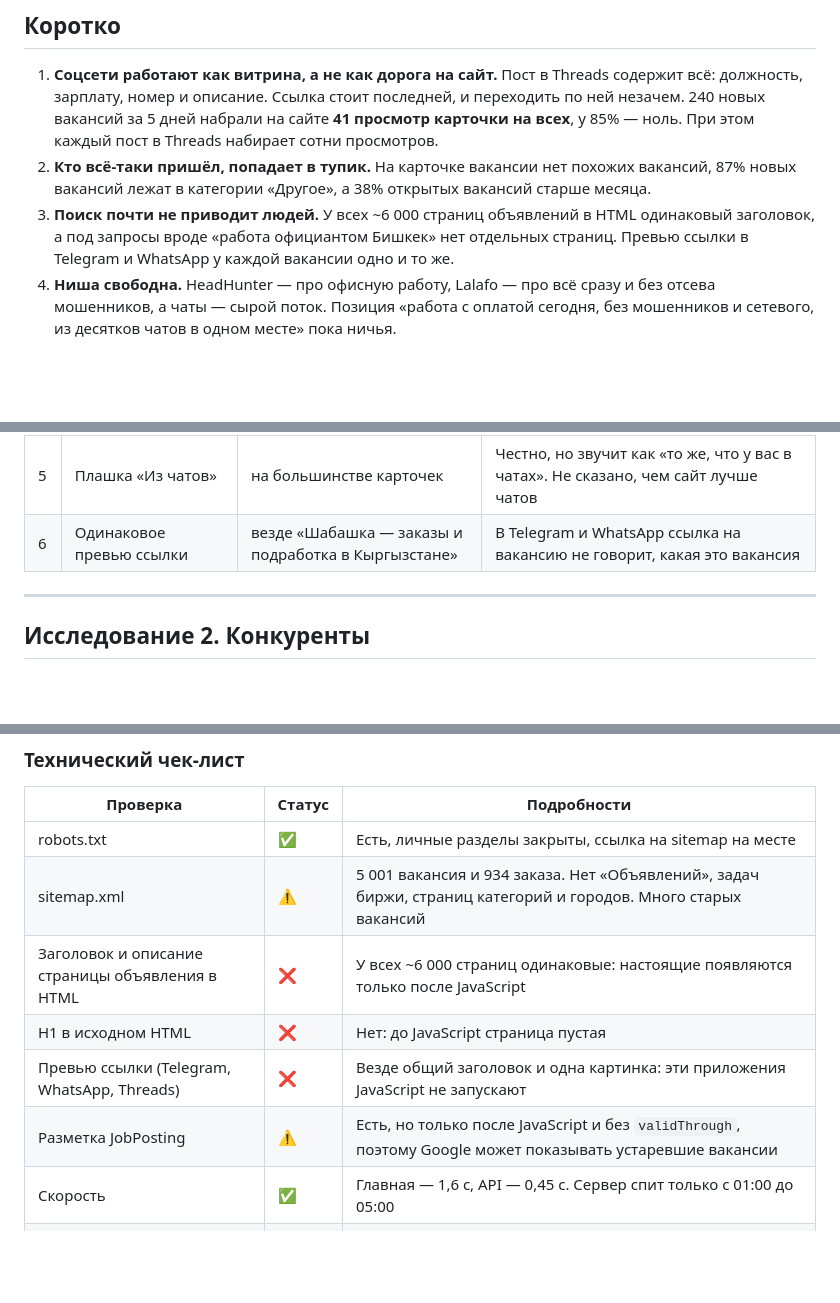
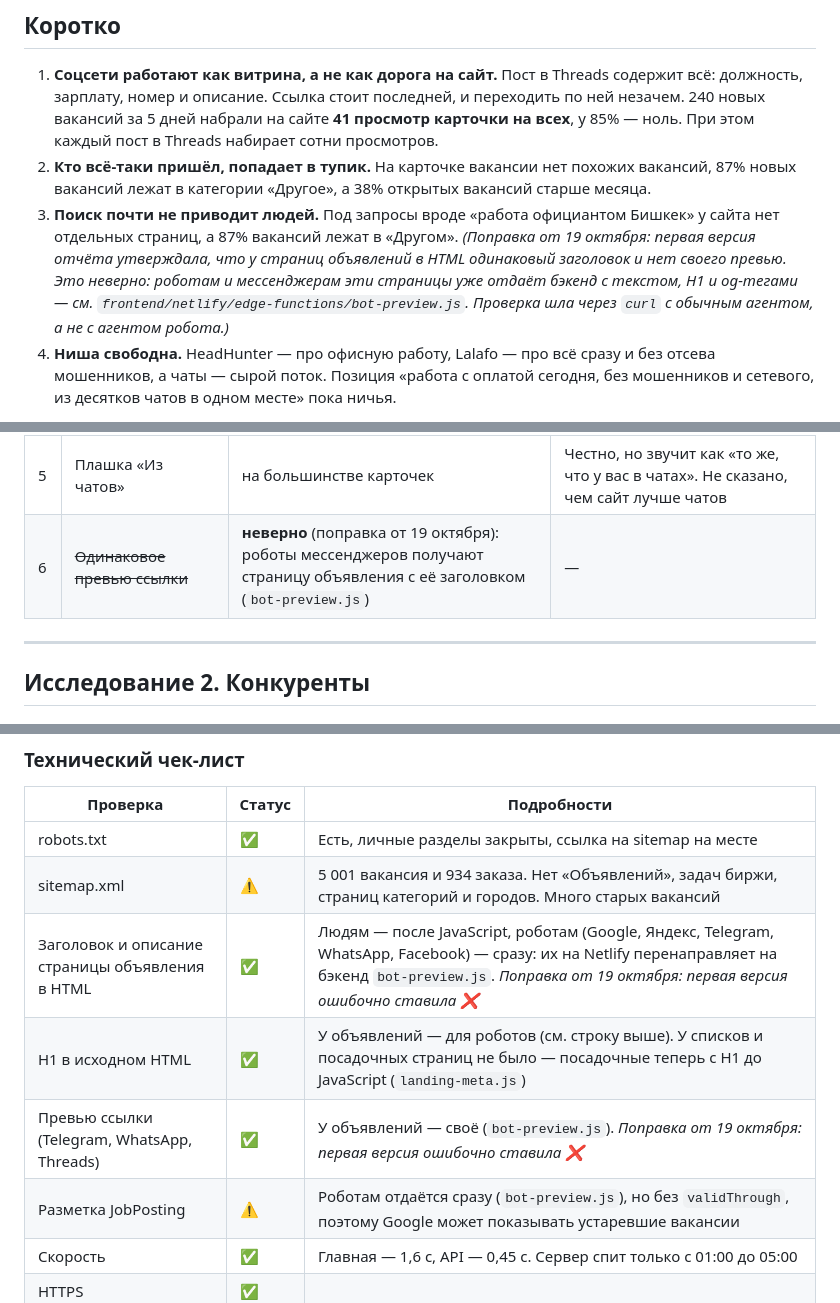
Before and after one commit to jenishcross-max/Shabashka, a Markdown page: docs/research/2026-10-18-marketing-research.md, 3 parts joined by grey strips. GitHub-like rendering; blank space fills up the shorter version.

Commit message:
Исследование: поправка про HTML страниц объявлений
Роботам и мессенджерам страницы объявлений уже отдаёт бэкенд с текстом,
H1 и og-тегами (bot-preview.js). Первая версия отчёта проверяла сайт
через curl с обычным агентом и ошибочно ставила здесь «не работает».

Co-Authored-By: Claude Opus 5.5 <noreply@anthropic.com>

```diff
--- a/docs/research/2026-10-18-marketing-research.md
+++ b/docs/research/2026-10-18-marketing-research.md
@@ -21,10 +21,13 @@ Marketing: воронка (`performance-report`), конкуренты (`competi
 2. **Кто всё-таки пришёл, попадает в тупик.** На карточке вакансии нет похожих
    вакансий, 87% новых вакансий лежат в категории «Другое», а 38% открытых
    вакансий старше месяца.
-3. **Поиск почти не приводит людей.** У всех ~6 000 страниц объявлений в HTML
-   одинаковый заголовок, а под запросы вроде «работа официантом Бишкек» нет
-   отдельных страниц. Превью ссылки в Telegram и WhatsApp у каждой вакансии
-   одно и то же.
+3. **Поиск почти не приводит людей.** Под запросы вроде «работа официантом
+   Бишкек» у сайта нет отдельных страниц, а 87% вакансий лежат в «Другом».
+   *(Поправка от 19 октября: первая версия отчёта утверждала, что у страниц
+   объявлений в HTML одинаковый заголовок и нет своего превью. Это неверно:
+   роботам и мессенджерам эти страницы уже отдаёт бэкенд с текстом, H1 и
+   og-тегами — см. `frontend/netlify/edge-functions/bot-preview.js`. Проверка
+   шла через `curl` с обычным агентом, а не с агентом робота.)*
 4. **Ниша свободна.** HeadHunter — про офисную работу, Lalafo — про всё сразу
    и без отсева мошенников, а чаты — сырой поток. Позиция «работа с оплатой
    сегодня, без мошенников и сетевого, из десятков чатов в одном месте» пока
@@ -76,7 +79,7 @@ Marketing: воронка (`performance-report`), конкуренты (`competi
 | 3 | Старые вакансии | 38% открытых — старше месяца | Позвонил, а место давно занято. Доверие к сайту падает, второго визита не будет |
 | 4 | «Другое» вместо профессии | 87% вакансий | Официанта не найти фильтром: категории сделаны под услуги (уборка, ремонт), а не под профессии |
 | 5 | Плашка «Из чатов» | на большинстве карточек | Честно, но звучит как «то же, что у вас в чатах». Не сказано, чем сайт лучше чатов |
-| 6 | Одинаковое превью ссылки | везде «Шабашка — заказы и подработка в Кыргызстане» | В Telegram и WhatsApp ссылка на вакансию не говорит, какая это вакансия |
+| 6 | ~~Одинаковое превью ссылки~~ | **неверно** (поправка от 19 октября): роботы мессенджеров получают страницу объявления с её заголовком (`bot-preview.js`) | — |
 
 ---
 
@@ -162,10 +165,10 @@ Marketing: воронка (`performance-report`), конкуренты (`competi
 |---|---|---|
 | robots.txt | ✅ | Есть, личные разделы закрыты, ссылка на sitemap на месте |
 | sitemap.xml | ⚠️ | 5 001 вакансия и 934 заказа. Нет «Объявлений», задач биржи, страниц категорий и городов. Много старых вакансий |
-| Заголовок и описание страницы объявления в HTML | ❌ | У всех ~6 000 страниц одинаковые: настоящие появляются только после JavaScript |
-| H1 в исходном HTML | ❌ | Нет: до JavaScript страница пустая |
-| Превью ссылки (Telegram, WhatsApp, Threads) | ❌ | Везде общий заголовок и одна картинка: эти приложения JavaScript не запускают |
-| Разметка JobPosting | ⚠️ | Есть, но только после JavaScript и без `validThrough`, поэтому Google может показывать устаревшие вакансии |
+| Заголовок и описание страницы объявления в HTML | ✅ | Людям — после JavaScript, роботам (Google, Яндекс, Telegram, WhatsApp, Facebook) — сразу: их на Netlify перенаправляет на бэкенд `bot-preview.js`. *Поправка от 19 октября: первая версия ошибочно ставила ❌* |
+| H1 в исходном HTML | ✅ | У объявлений — для роботов (см. строку выше). У списков и посадочных страниц не было — посадочные теперь с H1 до JavaScript (`landing-meta.js`) |
+| Превью ссылки (Telegram, WhatsApp, Threads) | ✅ | У объявлений — своё (`bot-preview.js`). *Поправка от 19 октября: первая версия ошибочно ставила ❌* |
+| Разметка JobPosting | ⚠️ | Роботам отдаётся сразу (`bot-preview.js`), но без `validThrough`, поэтому Google может показывать устаревшие вакансии |
 | Скорость | ✅ | Главная — 1,6 с, API — 0,45 с. Сервер спит только с 01:00 до 05:00 |
 | HTTPS | ✅ | |
 | Индексация | ❓ | Через поиск проверить не удалось: нужны Search Console и Яндекс Вебмастер |
```
Also changed, not shown: other parts of docs/research/2026-10-18-marketing-research.md (+1 -1 lines).
